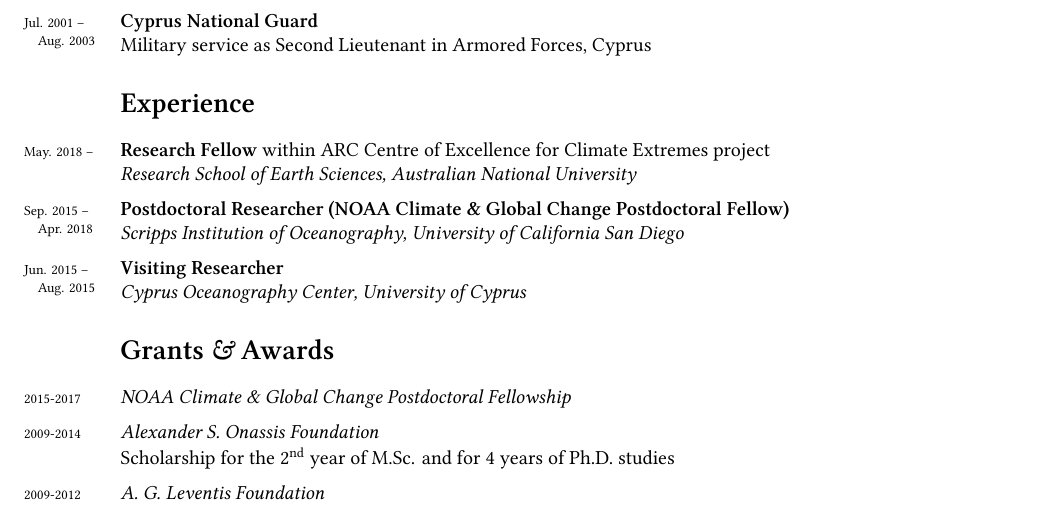
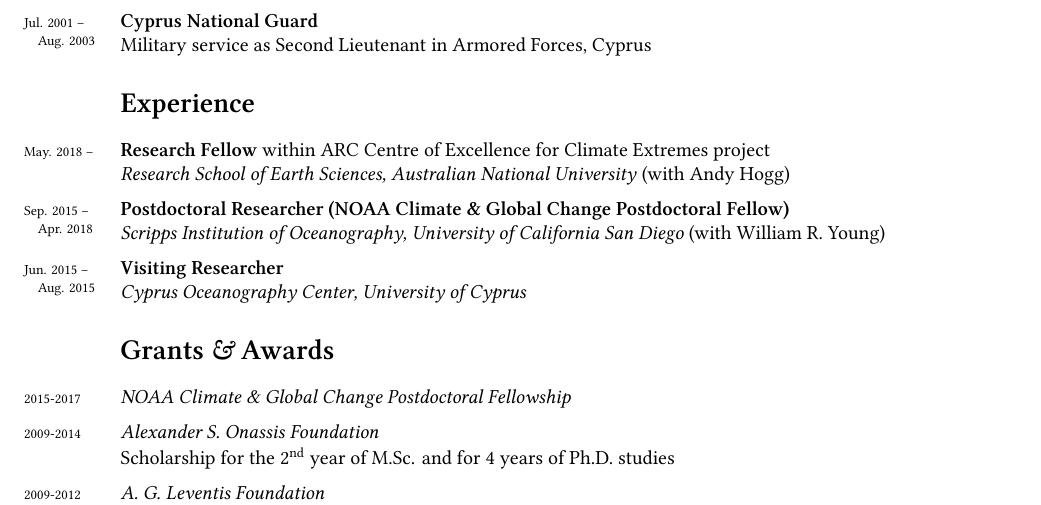
Before and after one commit to navidcy/NavidVitae, a LaTeX CV (cv.tex): part of page 1 of 4, cut so that both start at the same text. The pictures show the PDF file cv.pdf that the author committed with the source.

Commit message:
adds Bill and Andy in experience

```diff
--- a/cv.tex
+++ b/cv.tex
@@ -53,6 +53,7 @@
 \newcommand{\arxiv}[1]{\href{#1}{\scriptsize[arXiv]}}
 \newcommand{\pji}{\href{http://users.uoa.gr/~pjioannou/}{{\color{black}Petros J. Ioannou}}}
 \newcommand{\wryoung}{\href{http://www-pord.ucsd.edu/~wryoung/}{{\color{black}William R. Young}}}
+\newcommand{\amhogg}{\href{http://rses.anu.edu.au/people/andy-hogg/}{{\color{black}Andy Hogg}}}
 \newcommand{\leventis}{\href{http://www.leventisfoundation.org}{{\color{black}A. G. Leventis Foundation}}}
 \newcommand{\onassis}{\href{http://www.onassis.gr}{{\color{black}Alexander S. Onassis Foundation}}}
 \newcommand{\ekpa}{National \& Kapodistrian University of Athens}
@@ -200,9 +201,9 @@
 
 
 \noindent\years{May. 2018 -- \\ \mbox{$\;\;\;$}}\textbf{Research Fellow} within {\href{http://www.climateextremes.org.au}{{\color{black}ARC Centre of Excellence for Climate Extremes}}} project\\
-\emph{\href{http://rses.anu.edu.au}{\color{black}Research School of Earth Sciences}, Australian National University}\\[.2cm]
+\emph{\href{http://rses.anu.edu.au}{\color{black}Research School of Earth Sciences}, Australian National University} (with \amhogg)\\[.2cm]
 \noindent\years{Sep. 2015 -- \\ \mbox{$\;\;\;$}Apr. 2018}\textbf{Postdoctoral Researcher ({\href{http://vsp.ucar.edu/cgc/class-25}{{\color{black}NOAA Climate \& Global Change Postdoctoral Fellow}}})}\\
-\emph{\scripps, University of California San Diego}\\[.2cm]
+\emph{\scripps, University of California San Diego} (with \wryoung)\\[.2cm]
 % {\small
 % \begin{tabular*}{\textwidth}{p{2.4cm}c@{\extracolsep{.25cm}}p{12.1cm}}
 %  \textsc{supervisor}    & : & \wryoung\\
```
Also changed, not shown: cv.pdf.
